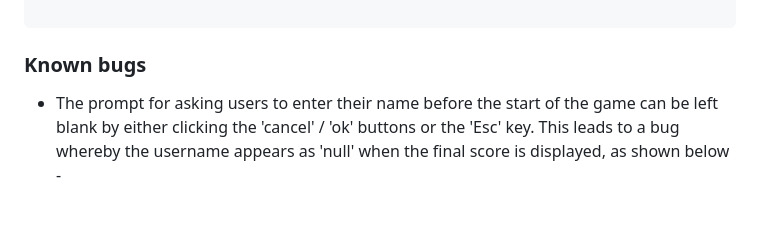
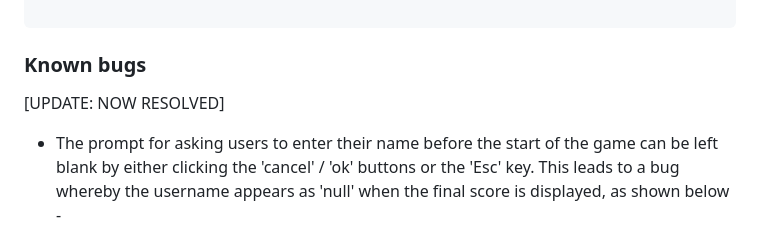
Before and after one commit to kun-shukla/ci-p2-quiz-game, a Markdown page: README.md, the part around the change. GitHub-like rendering; blank space fills up the shorter version.

```diff
--- a/README.md
+++ b/README.md
@@ -102,6 +102,7 @@ pointer-events: none;
 
 ### Known bugs
 
+[UPDATE: NOW RESOLVED]
 - The prompt for asking users to enter their name before the start of the game can be left blank by either clicking the 'cancel' / 'ok' buttons or the 'Esc' key. This leads to a bug whereby the username appears as 'null' when the final score is displayed, as shown below -
   ![Username bug](assets/docs/readme-images/name-bug.png)
 
```
